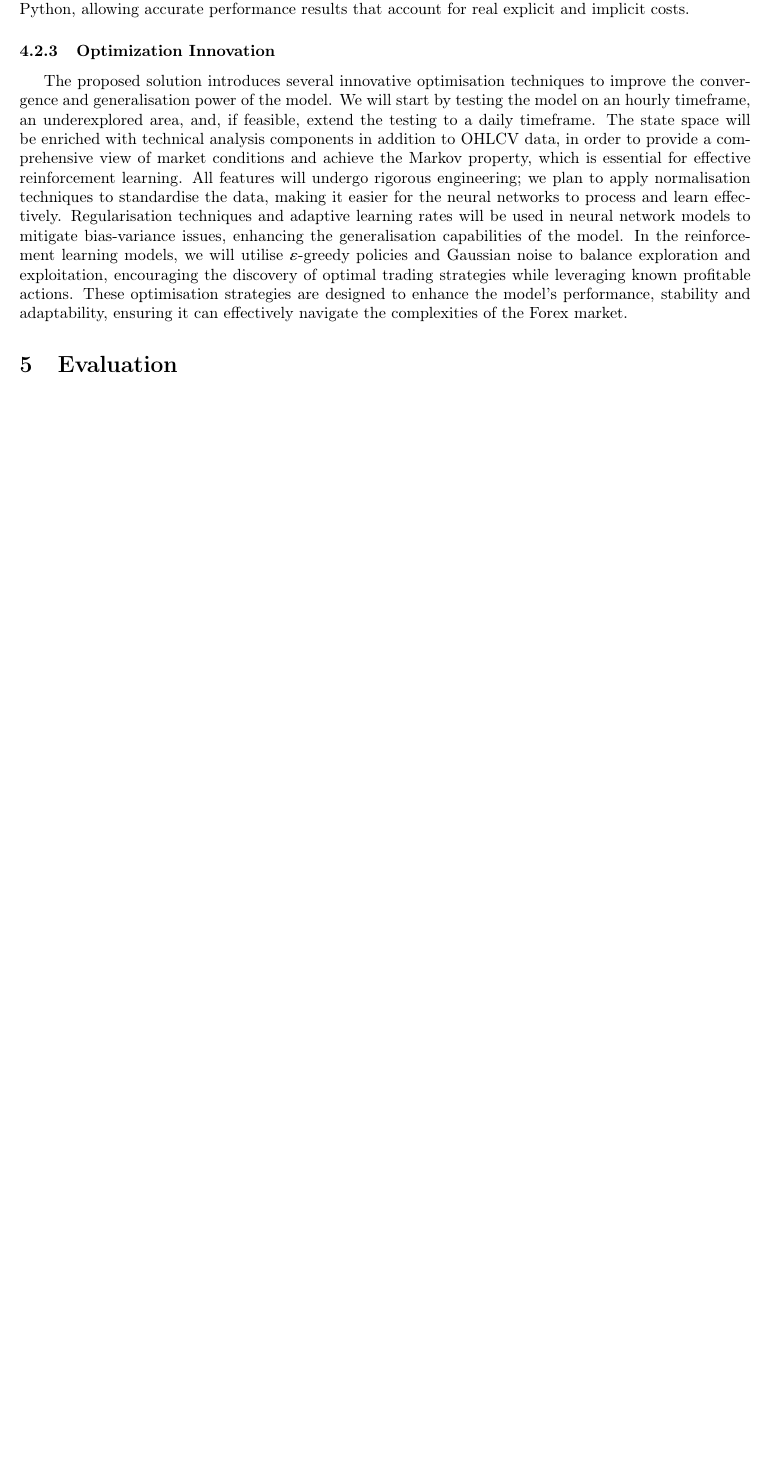
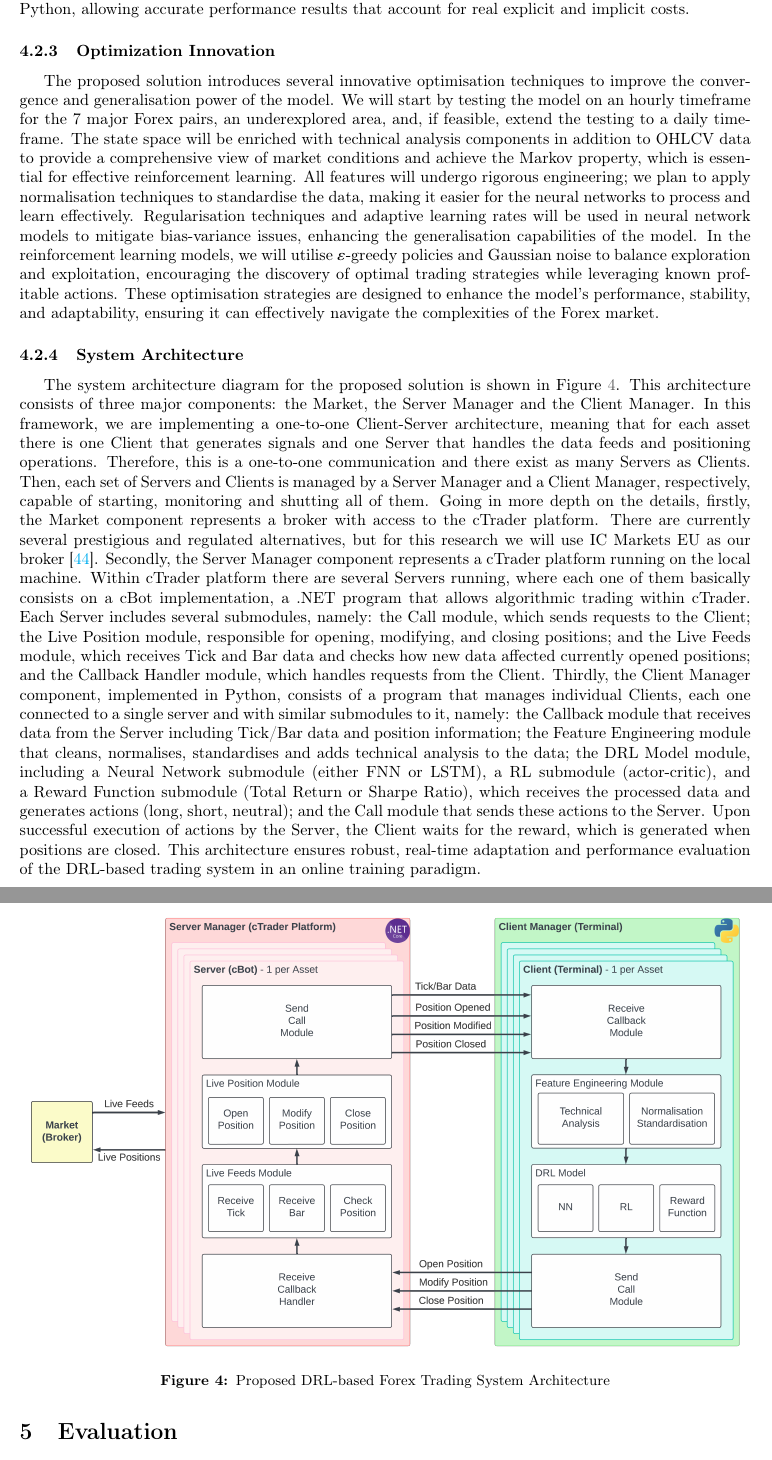
Before and after one commit to Vicente-Lorenzo/IST-UL-MEIC-PIC2-Vicente-Lorenzo-92569, a LaTeX paper (Main.tex, which reads Sections/Section4-Solution.tex): part of page 23 of 27 before the commit and two parts of pages 23 and 24 of 28 after it, the two joined at a grey line, cut so that both start at the same text, the shorter picture padded with empty space. Compiled offline with pdfLaTeX.

Commit message:
Updates from Overleaf

```diff
--- a/Sections/Section4-Solution.tex
+++ b/Sections/Section4-Solution.tex
@@ -20,4 +20,15 @@ A key innovative aspect of the proposed solution is the direct integration with
 
 \subsubsection{Optimization Innovation}
 
-The proposed solution introduces several innovative optimisation techniques to improve the convergence and generalisation power of the model. We will start by testing the model on an hourly timeframe, an underexplored area, and, if feasible, extend the testing to a daily timeframe. The state space will be enriched with technical analysis components in addition to OHLCV data, in order to provide a comprehensive view of market conditions and achieve the Markov property, which is essential for effective reinforcement learning. All features will undergo rigorous engineering; we plan to apply normalisation techniques to standardise the data, making it easier for the neural networks to process and learn effectively. Regularisation techniques and adaptive learning rates will be used in neural network models to mitigate bias-variance issues, enhancing the generalisation capabilities of the model. In the reinforcement learning models, we will utilise \(\varepsilon\)-greedy policies and Gaussian noise to balance exploration and exploitation, encouraging the discovery of optimal trading strategies while leveraging known profitable actions. These optimisation strategies are designed to enhance the model's performance, stability and adaptability, ensuring it can effectively navigate the complexities of the Forex market.
+The proposed solution introduces several innovative optimisation techniques to improve the convergence and generalisation power of the model. We will start by testing the model on an hourly timeframe for the 7 major Forex pairs, an underexplored area, and, if feasible, extend the testing to a daily timeframe. The state space will be enriched with technical analysis components in addition to OHLCV data to provide a comprehensive view of market conditions and achieve the Markov property, which is essential for effective reinforcement learning. All features will undergo rigorous engineering; we plan to apply normalisation techniques to standardise the data, making it easier for the neural networks to process and learn effectively. Regularisation techniques and adaptive learning rates will be used in neural network models to mitigate bias-variance issues, enhancing the generalisation capabilities of the model. In the reinforcement learning models, we will utilise \(\varepsilon\)-greedy policies and Gaussian noise to balance exploration and exploitation, encouraging the discovery of optimal trading strategies while leveraging known profitable actions. These optimisation strategies are designed to enhance the model's performance, stability, and adaptability, ensuring it can effectively navigate the complexities of the Forex market.
+
+\subsubsection{System Architecture}
+
+The system architecture diagram for the proposed solution is shown in Figure \ref{Figure:SystemArchitecture}. This architecture consists of three major components: the Market, the Server Manager and the Client Manager. In this framework, we are implementing a one-to-one Client-Server architecture, meaning that for each asset there is one Client that generates signals and one Server that handles the data feeds and positioning operations. Therefore, this is a one-to-one communication and there exist as many Servers as Clients. Then, each set of Servers and Clients is managed by a Server Manager and a Client Manager, respectively, capable of starting, monitoring and shutting all of them. Going in more depth on the details, firstly, the Market component represents a broker with access to the cTrader platform. There are currently several prestigious and regulated alternatives, but for this research we will use IC Markets EU as our broker \cite{noauthor_cfd_nodate}. Secondly, the Server Manager component represents a cTrader platform running on the local machine. Within cTrader platform there are several Servers running, where each one of them basically consists on a cBot implementation, a .NET program that allows algorithmic trading within cTrader. Each Server includes several submodules, namely: the Call module, which sends requests to the Client; the Live Position module, responsible for opening, modifying, and closing positions; and the Live Feeds module, which receives Tick and Bar data and checks how new data affected currently opened positions; and the Callback Handler module, which handles requests from the Client. Thirdly, the Client Manager component, implemented in Python, consists of a program that manages individual Clients, each one connected to a single server and with similar submodules to it, namely: the Callback module that receives data from the Server including Tick/Bar data and position information; the Feature Engineering module that cleans, normalises, standardises and adds technical analysis to the data; the DRL Model module, including a Neural Network submodule (either FNN or LSTM), a RL submodule (actor-critic), and a Reward Function submodule (Total Return or Sharpe Ratio), which receives the processed data and generates actions (long, short, neutral); and the Call module that sends these actions to the Server. Upon successful execution of actions by the Server, the Client waits for the reward, which is generated when positions are closed. This architecture ensures robust, real-time adaptation and performance evaluation of the DRL-based trading system in an online training paradigm.
+
+\begin{figure}[htb!]
+    \centering
+    \includegraphics[width=\textwidth]{Images/SystemArchitecture.png}
+    \caption{Proposed DRL-based Forex Trading System Architecture}
+    \label{Figure:SystemArchitecture}
+\end{figure}
```
Also changed, not shown: Bibliography.bib (+8 -0 lines), Images/SystemArchitecture.png (added), Sections/Section4-Solution.tex (8 more changed lines).
